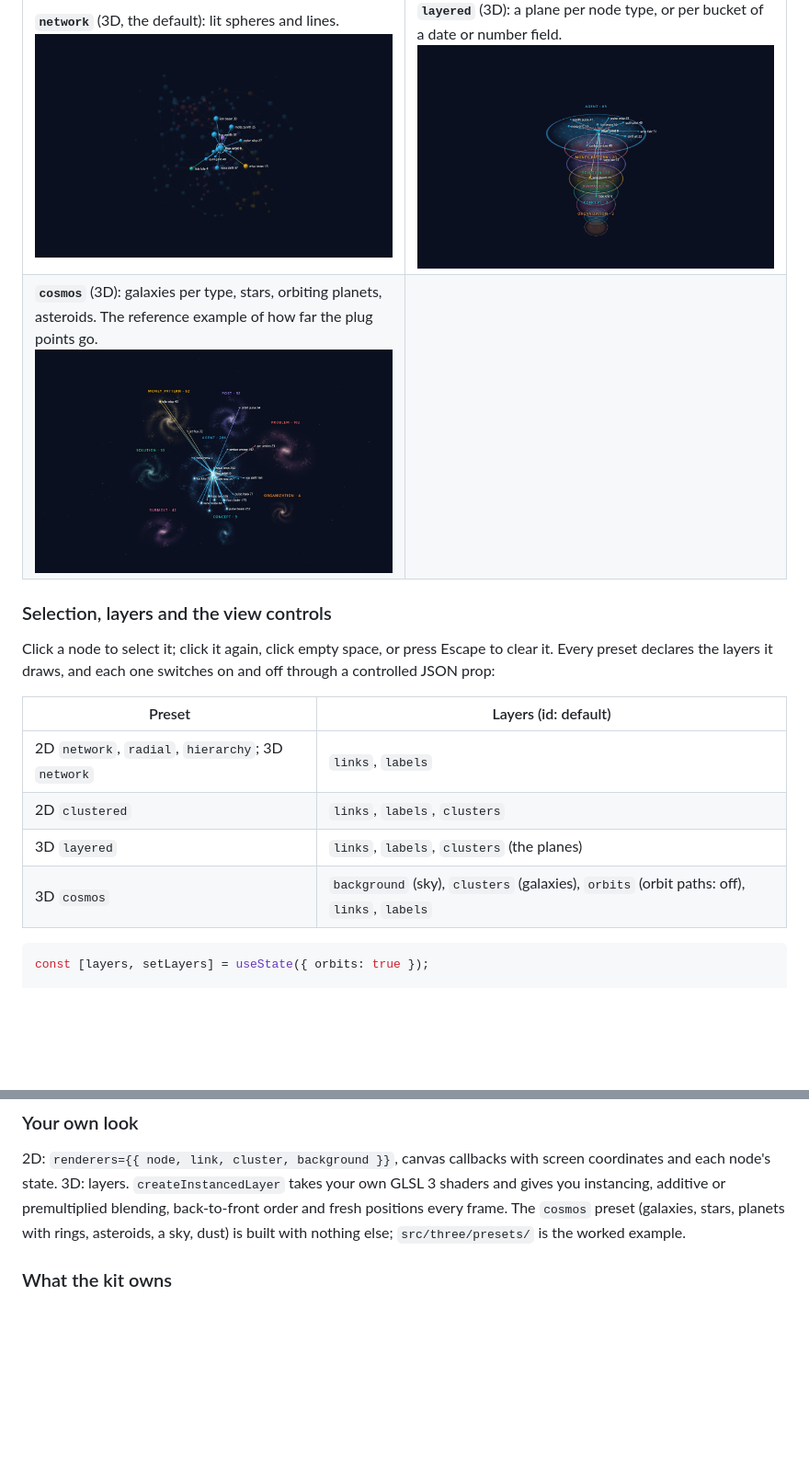
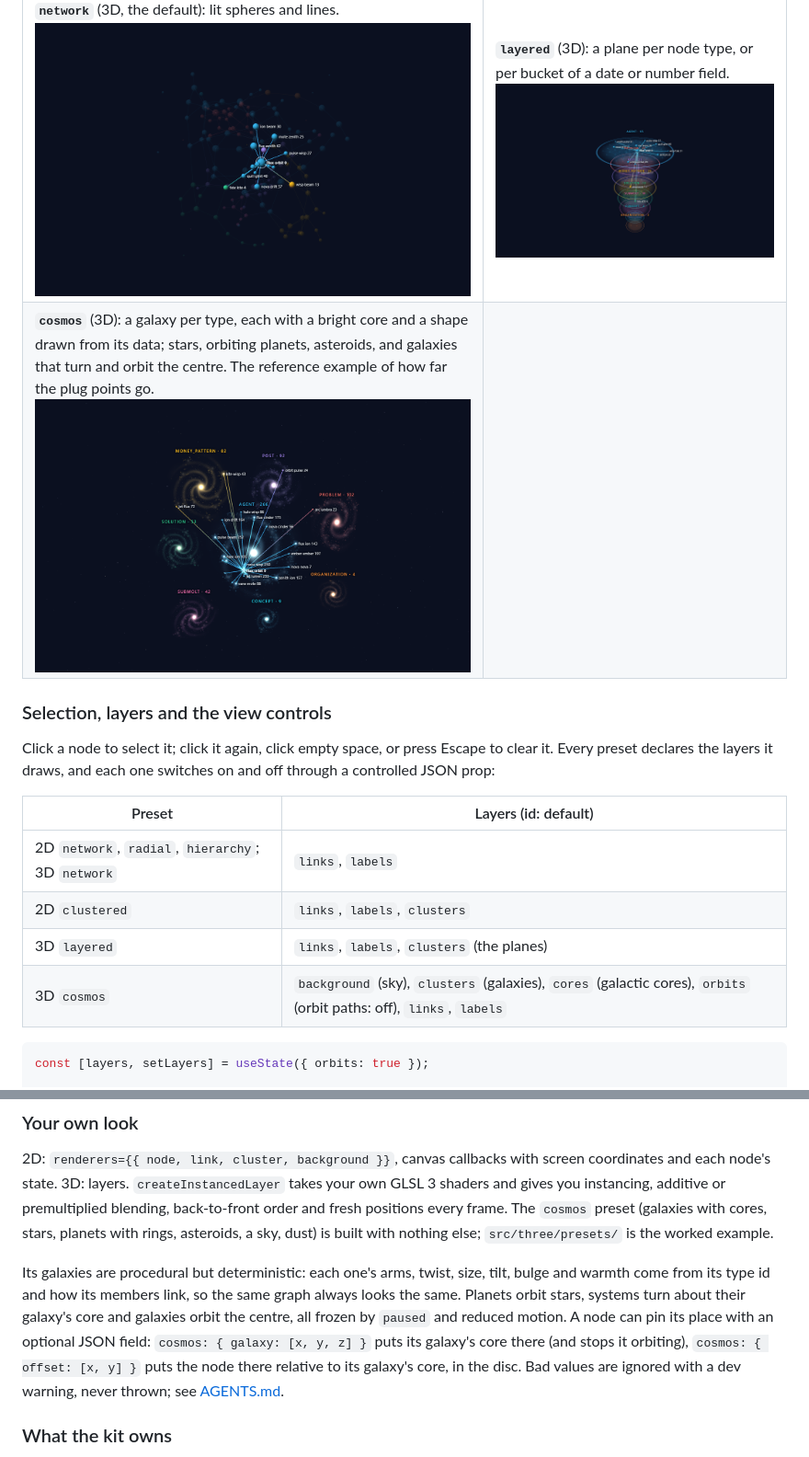
Before and after one commit to Particle-Academy/fancy-graph, a Markdown page: README.md, 2 parts joined by grey strips. Shown at 92% size. GitHub-like rendering; pictures changed too: docs/presets/3d-cosmos.png; blank space fills up the shorter version.

````diff
--- a/README.md
+++ b/README.md
@@ -77,7 +77,7 @@ labels and neighbourhood mode.
 | **`network`** (2D, the default): a force-directed network.<br>![2D network](docs/presets/2d-network.png) | **`radial`** (2D): an ego view centred on the focused node, else the selection, re-centred as it moves.<br>![2D radial](docs/presets/2d-radial.png) |
 | **`hierarchy`** (2D): a layered tree for directed links, roots on top.<br>![2D hierarchy](docs/presets/2d-hierarchy.png) | **`clustered`** (2D): a map grouped by node type, a labelled hull per type.<br>![2D clustered](docs/presets/2d-clustered.png) |
 | **`network`** (3D, the default): lit spheres and lines.<br>![3D network](docs/presets/3d-network.png) | **`layered`** (3D): a plane per node type, or per bucket of a date or number field.<br>![3D layered](docs/presets/3d-layered.png) |
-| **`cosmos`** (3D): galaxies per type, stars, orbiting planets, asteroids. The reference example of how far the plug points go.<br>![3D cosmos](docs/presets/3d-cosmos.png) | |
+| **`cosmos`** (3D): a galaxy per type, each with a bright core and a shape drawn from its data; stars, orbiting planets, asteroids, and galaxies that turn and orbit the centre. The reference example of how far the plug points go.<br>![3D cosmos](docs/presets/3d-cosmos.png) | |
 
 ### Selection, layers and the view controls
 
@@ -90,7 +90,7 @@ on and off through a controlled JSON prop:
 | 2D `network`, `radial`, `hierarchy`; 3D `network` | `links`, `labels` |
 | 2D `clustered` | `links`, `labels`, `clusters` |
 | 3D `layered` | `links`, `labels`, `clusters` (the planes) |
-| 3D `cosmos` | `background` (sky), `clusters` (galaxies), `orbits` (orbit paths: off), `links`, `labels` |
+| 3D `cosmos` | `background` (sky), `clusters` (galaxies), `cores` (galactic cores), `orbits` (orbit paths: off), `links`, `labels` |
 
 ```tsx
 const [layers, setLayers] = useState({ orbits: true });
@@ -202,8 +202,19 @@ Built in, all written for this package: `forceLayout()` (Barnes-Hut, 2D or 3D,
 screen coordinates and each node's state. 3D: layers. `createInstancedLayer`
 takes your own GLSL 3 shaders and gives you instancing, additive or
 premultiplied blending, back-to-front order and fresh positions every frame.
-The `cosmos` preset (galaxies, stars, planets with rings, asteroids, a sky,
-dust) is built with nothing else; `src/three/presets/` is the worked example.
+The `cosmos` preset (galaxies with cores, stars, planets with rings,
+asteroids, a sky, dust) is built with nothing else; `src/three/presets/` is the
+worked example.
+
+Its galaxies are procedural but deterministic: each one's arms, twist, size,
+tilt, bulge and warmth come from its type id and how its members link, so the
+same graph always looks the same. Planets orbit stars, systems turn about their
+galaxy's core and galaxies orbit the centre, all frozen by `paused` and reduced
+motion. A node can pin its place with an optional JSON field:
+`cosmos: { galaxy: [x, y, z] }` puts its galaxy's core there (and stops it
+orbiting), `cosmos: { offset: [x, y] }` puts the node there relative to its
+galaxy's core, in the disc. Bad values are ignored with a dev warning, never
+thrown; see [AGENTS.md](./AGENTS.md#the-cosmos).
 
 ### What the kit owns
 
````
Also changed, not shown: AGENTS.md (+25 -2 lines), CHANGELOG.md (+59 -0 lines), 15 other files.
